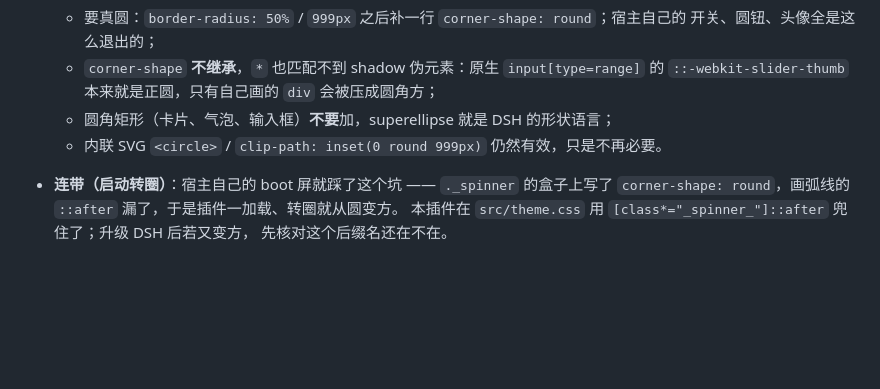
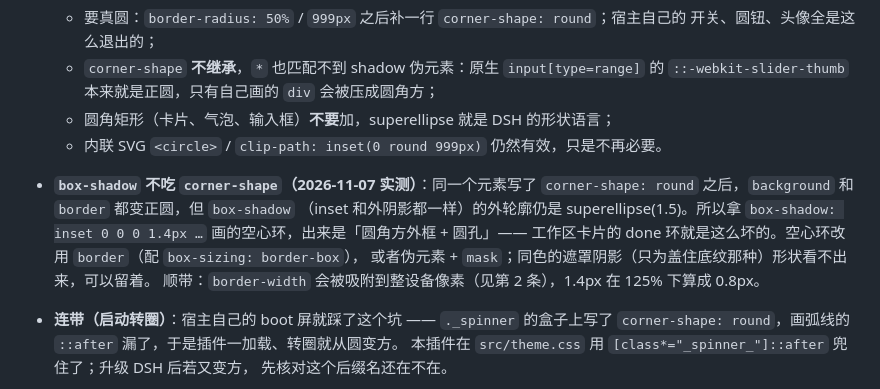
Before and after one commit to Traveritas/averita-dsh-theme-inspiration, a Markdown page: docs/rendering-notes.md, the part around the change. Drawn GitHub-style; blank space fills up the shorter version.

Commit message:
docs: 补一条 box-shadow 不吃 corner-shape
实测 inset / 外阴影的外轮廓都不跟 corner-shape，空心环用 box-shadow 画出来是
「圆角方外框 + 圆孔」。记下改法（border 或伪元素 + mask）与 border-width 吸附的关系。

```diff
--- a/docs/rendering-notes.md
+++ b/docs/rendering-notes.md
@@ -27,6 +27,13 @@
     `::-webkit-slider-thumb` 本来就是正圆，只有自己画的 `div` 会被压成圆角方；
   - 圆角矩形（卡片、气泡、输入框）**不要**加，superellipse 就是 DSH 的形状语言；
   - 内联 SVG `<circle>` / `clip-path: inset(0 round 999px)` 仍然有效，只是不再必要。
+- **`box-shadow` 不吃 `corner-shape`（2026-11-07 实测）**：同一个元素写了
+  `corner-shape: round` 之后，`background` 和 `border` 都变正圆，但 `box-shadow`
+  （inset 和外阴影都一样）的外轮廓仍是 superellipse(1.5)。所以拿
+  `box-shadow: inset 0 0 0 1.4px …` 画的空心环，出来是「圆角方外框 + 圆孔」——
+  工作区卡片的 done 环就是这么坏的。空心环改用 `border`（配 `box-sizing: border-box`），
+  或者伪元素 + `mask`；同色的遮罩阴影（只为盖住底纹那种）形状看不出来，可以留着。
+  顺带：`border-width` 会被吸附到整设备像素（见第 2 条），1.4px 在 125% 下算成 0.8px。
 - **连带（启动转圈）**：宿主自己的 boot 屏就踩了这个坑 —— `._spinner` 的盒子上写了
   `corner-shape: round`，画弧线的 `::after` 漏了，于是插件一加载、转圈就从圆变方。
   本插件在 `src/theme.css` 用 `[class*="_spinner_"]::after` 兜住了；升级 DSH 后若又变方，
```
